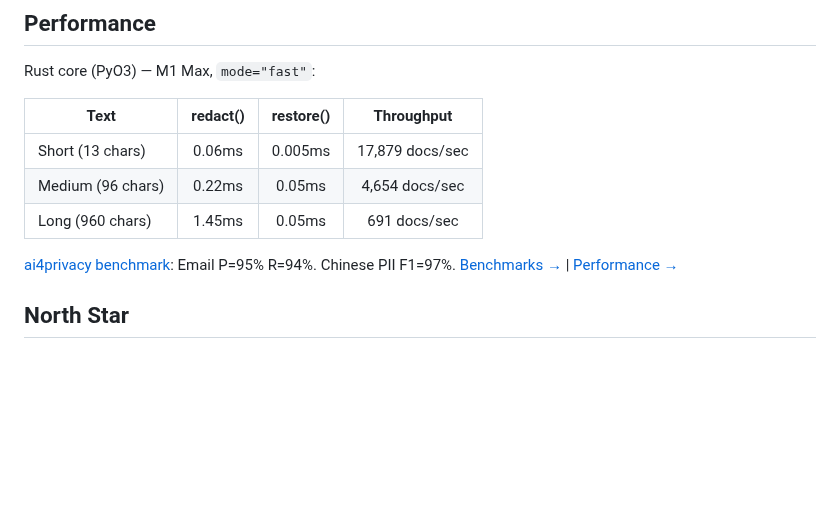
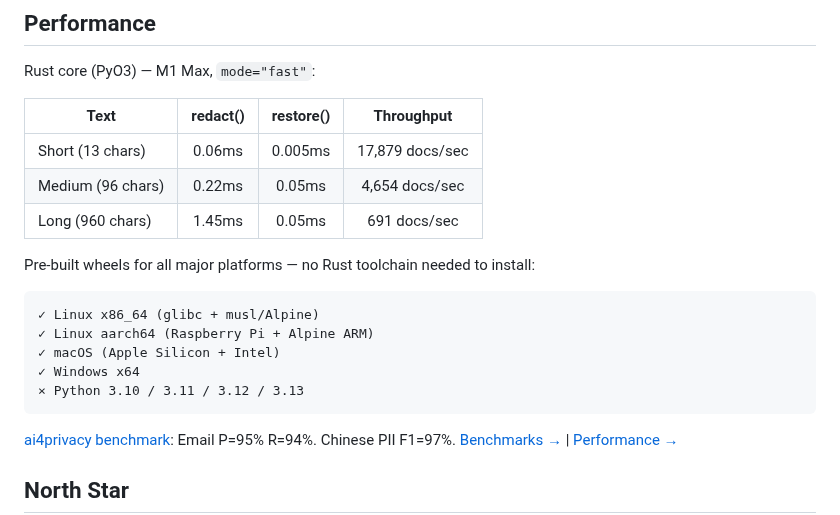
Before and after one commit to wan9yu/argus-redact, a Markdown page: README.md, the part around the change. Drawn GitHub-style; blank space fills up the shorter version.

Commit message:
docs: add platform wheel matrix to README, clarify user vs developer install

````diff
--- a/README.md
+++ b/README.md
@@ -87,6 +87,16 @@ Rust core (PyO3) — M1 Max, `mode="fast"`:
 | Medium (96 chars) | 0.22ms | 0.05ms | 4,654 docs/sec |
 | Long (960 chars) | 1.45ms | 0.05ms | 691 docs/sec |
 
+Pre-built wheels for all major platforms — no Rust toolchain needed to install:
+
+```
+✓ Linux x86_64 (glibc + musl/Alpine)
+✓ Linux aarch64 (Raspberry Pi + Alpine ARM)
+✓ macOS (Apple Silicon + Intel)
+✓ Windows x64
+× Python 3.10 / 3.11 / 3.12 / 3.13
+```
+
 [ai4privacy benchmark](https://huggingface.co/datasets/ai4privacy/pii-masking-400k): Email P=95% R=94%. Chinese PII F1=97%. [Benchmarks →](tests/benchmark/README.md) | [Performance →](docs/performance.md)
 
 ## North Star
````
Also changed, not shown: CONTRIBUTING.md (+6 -4 lines).
